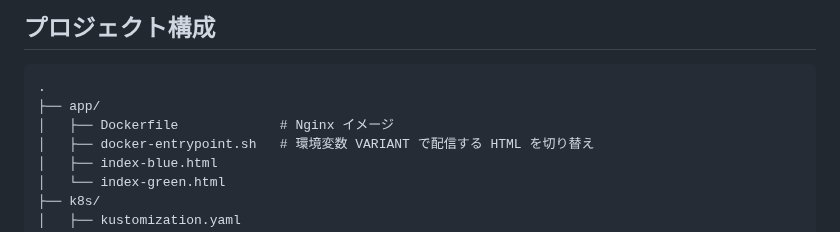
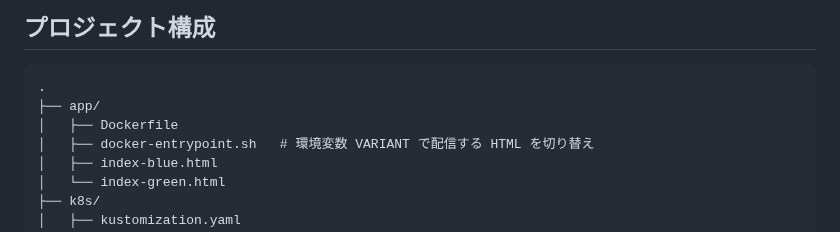
Before and after one commit to uraitakahito/hello-k8s, a Markdown page: README.md, the part around the change. GitHub-like rendering.

Commit message:
Remove unnecessary comment about Nginx image in Dockerfile section

````diff
--- a/README.md
+++ b/README.md
@@ -12,7 +12,7 @@
 ```
 .
 ├── app/
-│   ├── Dockerfile             # Nginx イメージ
+│   ├── Dockerfile
 │   ├── docker-entrypoint.sh   # 環境変数 VARIANT で配信する HTML を切り替え
 │   ├── index-blue.html
 │   └── index-green.html
````
